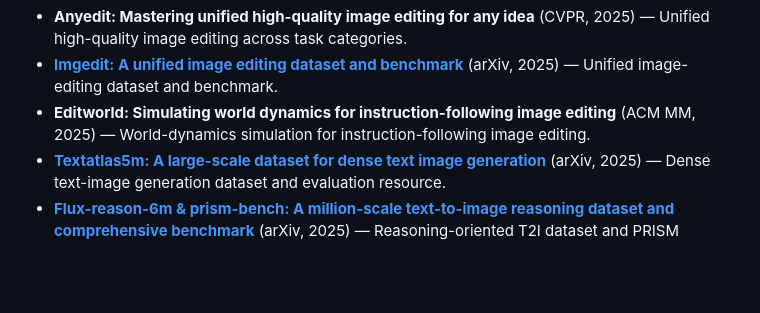
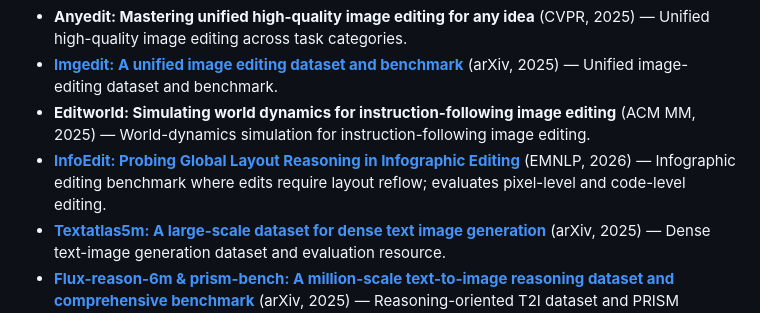
Before and after one commit to EvolvingLMMs-Lab/Evolving-Visual-Generation, a Markdown page: README.md, the part around the change. Rendered like a GitHub page; blank space fills up the shorter version.

Commit message:
Add InfoEdit (EMNLP 2026) to Sec. 5 Data, Benchmarks, and Infrastructure

```diff
--- a/README.md
+++ b/README.md
@@ -167,6 +167,7 @@ The full bibliography is maintained in [`references/citation.bib`](references/ci
 + **Anyedit: Mastering unified high-quality image editing for any idea** (CVPR, 2025) — Unified high-quality image editing across task categories.
 + [**Imgedit: A unified image editing dataset and benchmark**](https://arxiv.org/abs/2505.20275) (arXiv, 2025) — Unified image-editing dataset and benchmark.
 + **Editworld: Simulating world dynamics for instruction-following image editing** (ACM MM, 2025) — World-dynamics simulation for instruction-following image editing.
++ [**InfoEdit: Probing Global Layout Reasoning in Infographic Editing**](https://arxiv.org/abs/2609.33286) (EMNLP, 2026) — Infographic editing benchmark where edits require layout reflow; evaluates pixel-level and code-level editing.
 + [**Textatlas5m: A large-scale dataset for dense text image generation**](https://arxiv.org/abs/2502.07870) (arXiv, 2025) — Dense text-image generation dataset and evaluation resource.
 + [**Flux-reason-6m & prism-bench: A million-scale text-to-image reasoning dataset and comprehensive benchmark**](https://arxiv.org/abs/2509.09680) (arXiv, 2025) — Reasoning-oriented T2I dataset and PRISM benchmark.
 + **Geneval: An object-focused framework for evaluating text-to-image alignment** (NeurIPS, 2023) — Object-focused text-to-image alignment benchmark.
```
